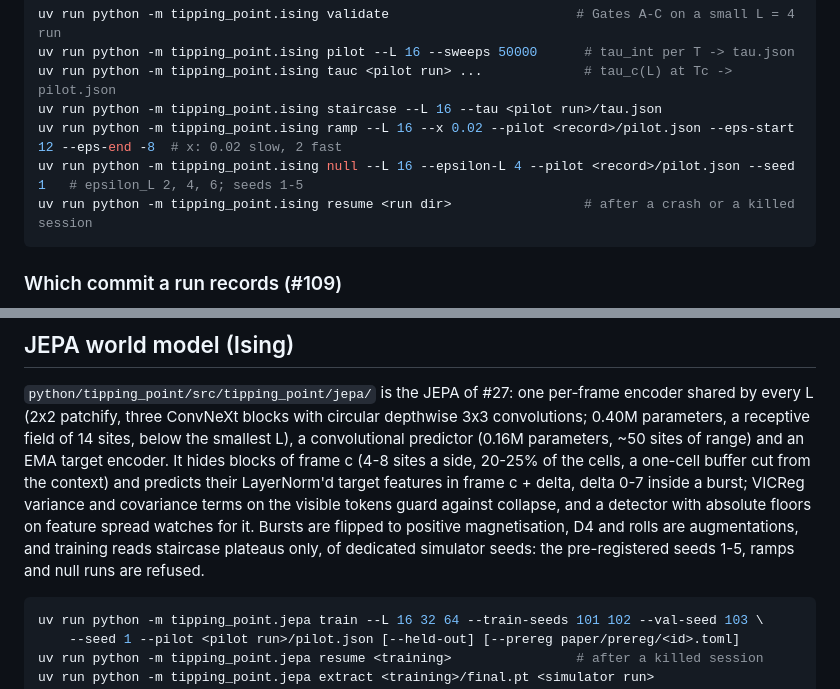
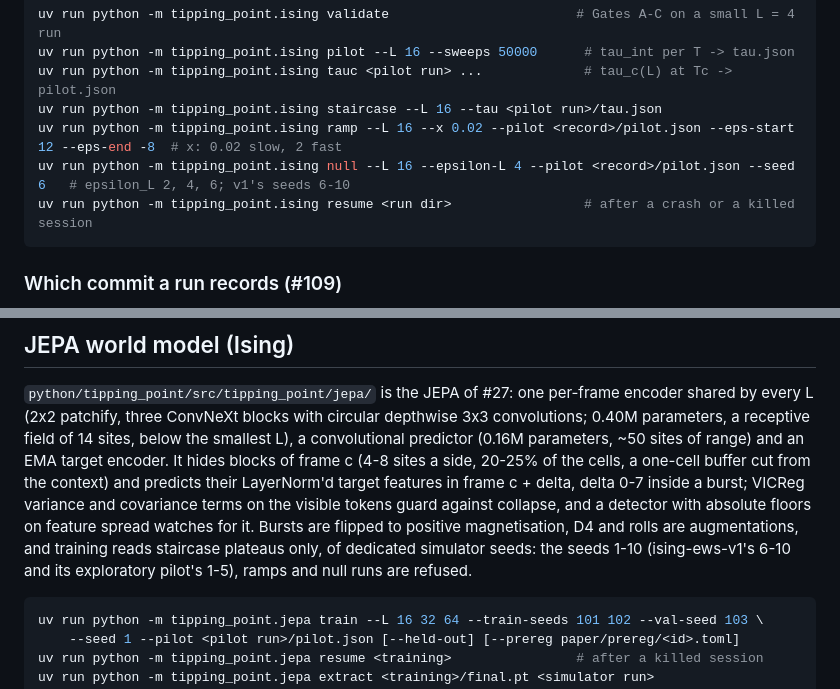
Before and after one commit to GabrielEzerzer/tipping-point, a Markdown page: README.md, 2 parts joined by grey strips. GitHub-like rendering.

````diff
--- a/README.md
+++ b/README.md
@@ -219,7 +219,7 @@ uv run python -m tipping_point.ising pilot --L 16 --sweeps 50000      # tau_int
 uv run python -m tipping_point.ising tauc <pilot run> ...             # tau_c(L) at Tc -> pilot.json
 uv run python -m tipping_point.ising staircase --L 16 --tau <pilot run>/tau.json
 uv run python -m tipping_point.ising ramp --L 16 --x 0.02 --pilot <record>/pilot.json --eps-start 12 --eps-end -8  # x: 0.02 slow, 2 fast
-uv run python -m tipping_point.ising null --L 16 --epsilon-L 4 --pilot <record>/pilot.json --seed 1   # epsilon_L 2, 4, 6; seeds 1-5
+uv run python -m tipping_point.ising null --L 16 --epsilon-L 4 --pilot <record>/pilot.json --seed 6   # epsilon_L 2, 4, 6; v1's seeds 6-10
 uv run python -m tipping_point.ising resume <run dir>                 # after a crash or a killed session
 ```
 
@@ -376,7 +377,8 @@ LayerNorm'd target features in frame c + delta, delta 0-7 inside a burst; VICReg
 covariance terms on the visible tokens guard against collapse, and a detector with absolute floors
 on feature spread watches for it. Bursts are flipped to positive magnetisation, D4 and rolls are
 augmentations, and training reads staircase plateaus only, of dedicated simulator seeds: the
-pre-registered seeds 1-5, ramps and null runs are refused.
+seeds 1-10 (ising-ews-v1's 6-10 and its exploratory pilot's 1-5), ramps and null runs are
+refused.
 
 ```sh
 uv run python -m tipping_point.jepa train --L 16 32 64 --train-seeds 101 102 --val-seed 103 \
````
Also changed, not shown: other parts of README.md (+28 -27 lines).
